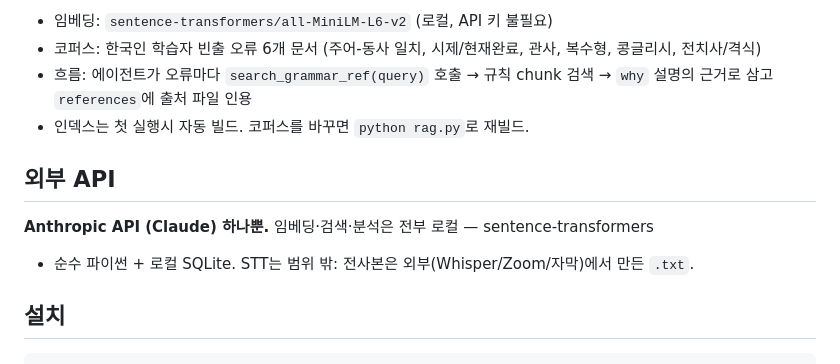
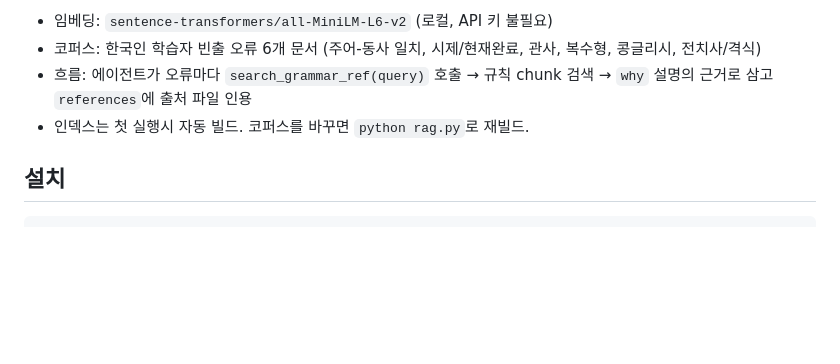
Before and after one commit to nini4746/english-coach, a Markdown page: README.md, the part around the change. Drawn GitHub-style; blank space fills up the shorter version.

Commit message:
docs: '외부 API' 섹션 제거
requirements·설치 안내로 충분해 중복인 섹션 삭제.

Co-authored-by: Duho-Choi <80092420+Duho-Choi@users.noreply.github.com>
Co-authored-by: OurVacation <214939111+OurVacation@users.noreply.github.com>

````diff
--- a/README.md
+++ b/README.md
@@ -80,11 +80,6 @@ english-coach/
   `why` 설명의 근거로 삼고 `references`에 출처 파일 인용
 - 인덱스는 첫 실행시 자동 빌드. 코퍼스를 바꾸면 `python rag.py`로 재빌드.
 
-## 외부 API
-
-**Anthropic API (Claude) 하나뿐.** 임베딩·검색·분석은 전부 로컬 — sentence-transformers
-+ 순수 파이썬 + 로컬 SQLite. STT는 범위 밖: 전사본은 외부(Whisper/Zoom/자막)에서 만든 `.txt`.
-
 ## 설치
 
 ```bash
````
